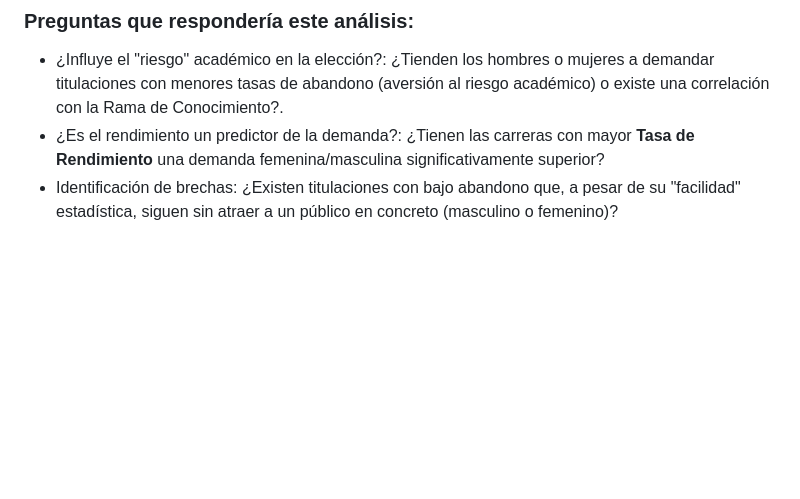
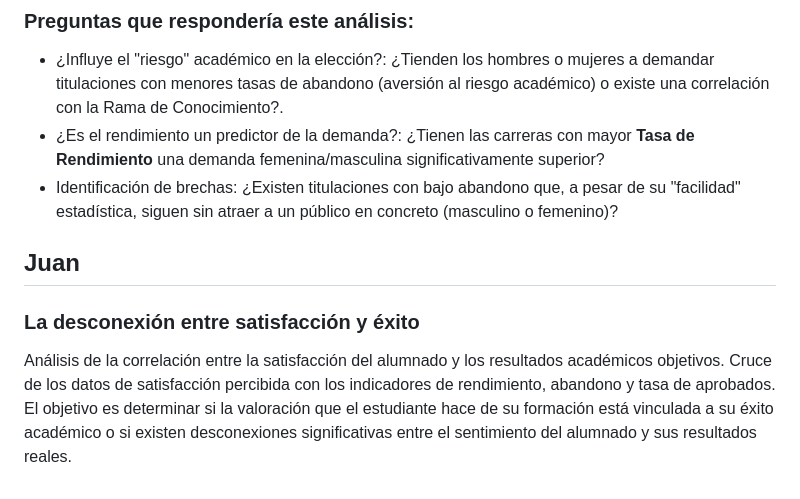
Before and after one commit to alvvigsuaUS/Trabajo-DS, a Markdown page: README.md, the part around the change. GitHub-like rendering; blank space fills up the shorter version.

Commit message:
Update README with analysis on satisfaction and success
Added a new section on student satisfaction and success analysis.

```diff
--- a/README.md
+++ b/README.md
@@ -215,3 +215,9 @@ Comparar resultados entre asignaturas del mismo plan de estudios con otras Unive
 - ¿Influye el "riesgo" académico en la elección?: ¿Tienden los hombres o mujeres a demandar titulaciones con menores tasas de abandono (aversión al riesgo académico) o existe una correlación con la Rama de Conocimiento?.
 - ¿Es el rendimiento un predictor de la demanda?: ¿Tienen las carreras con mayor **Tasa de Rendimiento** una demanda femenina/masculina significativamente superior?
 - Identificación de brechas: ¿Existen titulaciones con bajo abandono que, a pesar de su "facilidad" estadística, siguen sin atraer a un público en concreto (masculino o femenino)?
+
+## Juan
+
+### La desconexión entre satisfacción y éxito
+
+Análisis de la correlación entre la satisfacción del alumnado y los resultados académicos objetivos. Cruce de los datos de satisfacción percibida con los indicadores de rendimiento, abandono y tasa de aprobados. El objetivo es determinar si la valoración que el estudiante hace de su formación está vinculada a su éxito académico o si existen desconexiones significativas entre el sentimiento del alumnado y sus resultados reales.
```
